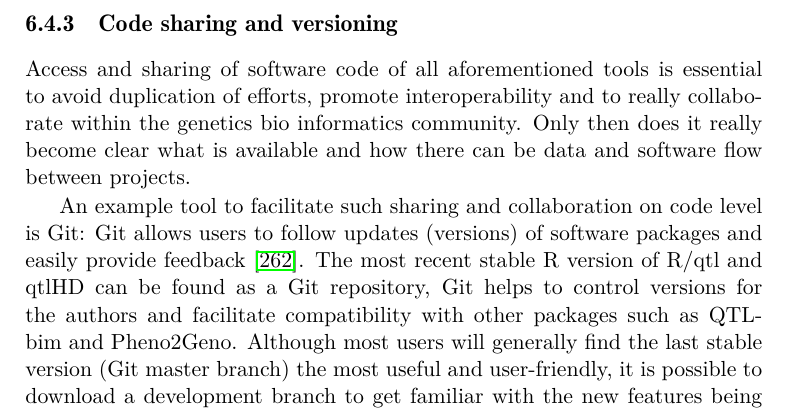
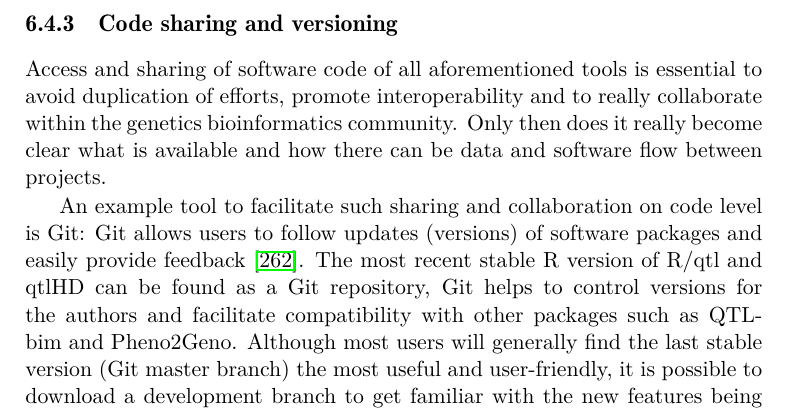
Before and after one commit to DannyArends/Thesis, a LaTeX thesis (Thesis.tex, which reads additional.tex): part of page 124 of 160, cut so that both start at the same text. Compiled offline with pdfLaTeX.

Commit message:
bio informatics -> bioinformatics

```diff
--- a/additional.tex
+++ b/additional.tex
@@ -283,7 +283,7 @@ cloud providers such as: Amazon, Rackspace to be reused by other researchers.
 \label{sect:CodeSharing}
 Access and sharing of software code of all aforementioned tools is essential to avoid
 duplication of efforts, promote interoperability and to really collaborate within the
-genetics bio informatics community. Only then does it really become clear what is available
+genetics bioinformatics community. Only then does it really become clear what is available
 and how there can be data and software flow between projects.
 
 An example tool to facilitate such sharing and collaboration on code level is Git: Git
```
Also changed, not shown: additional.tex (2 more changed lines).
